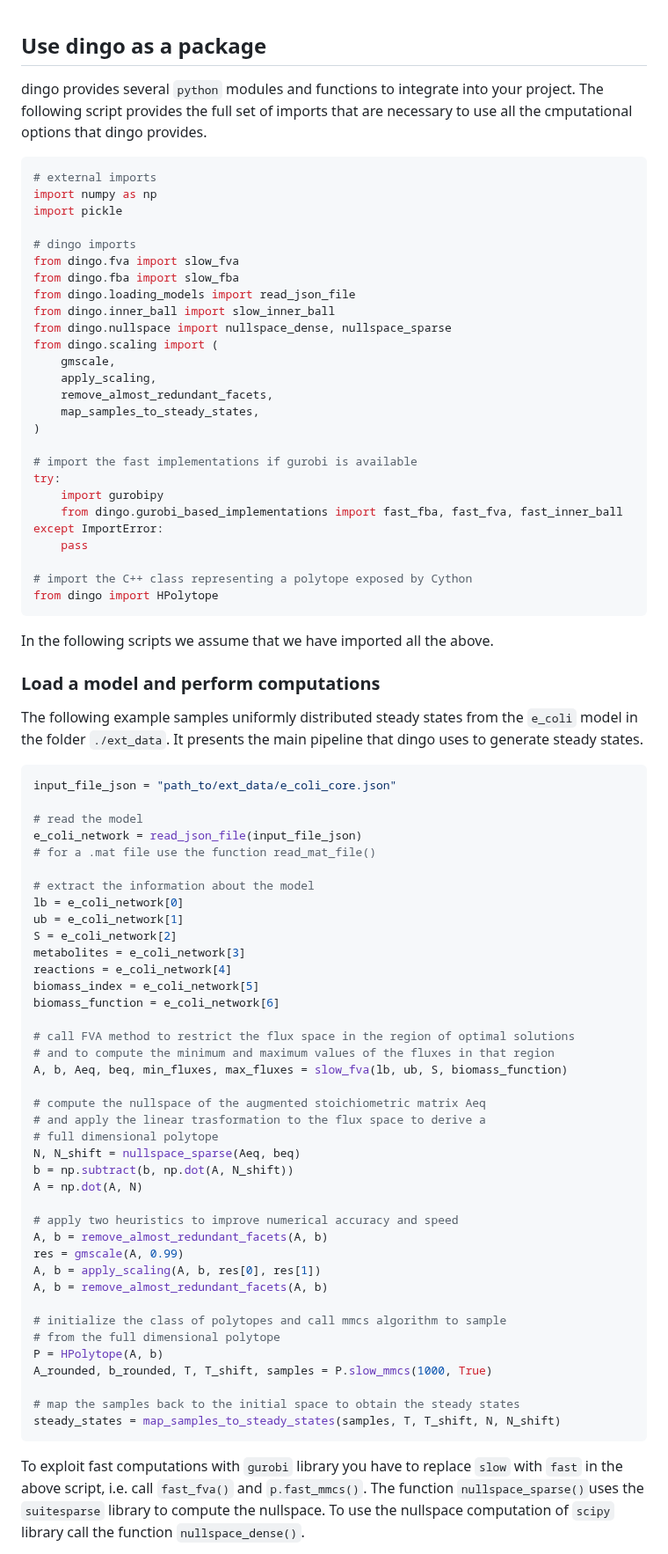
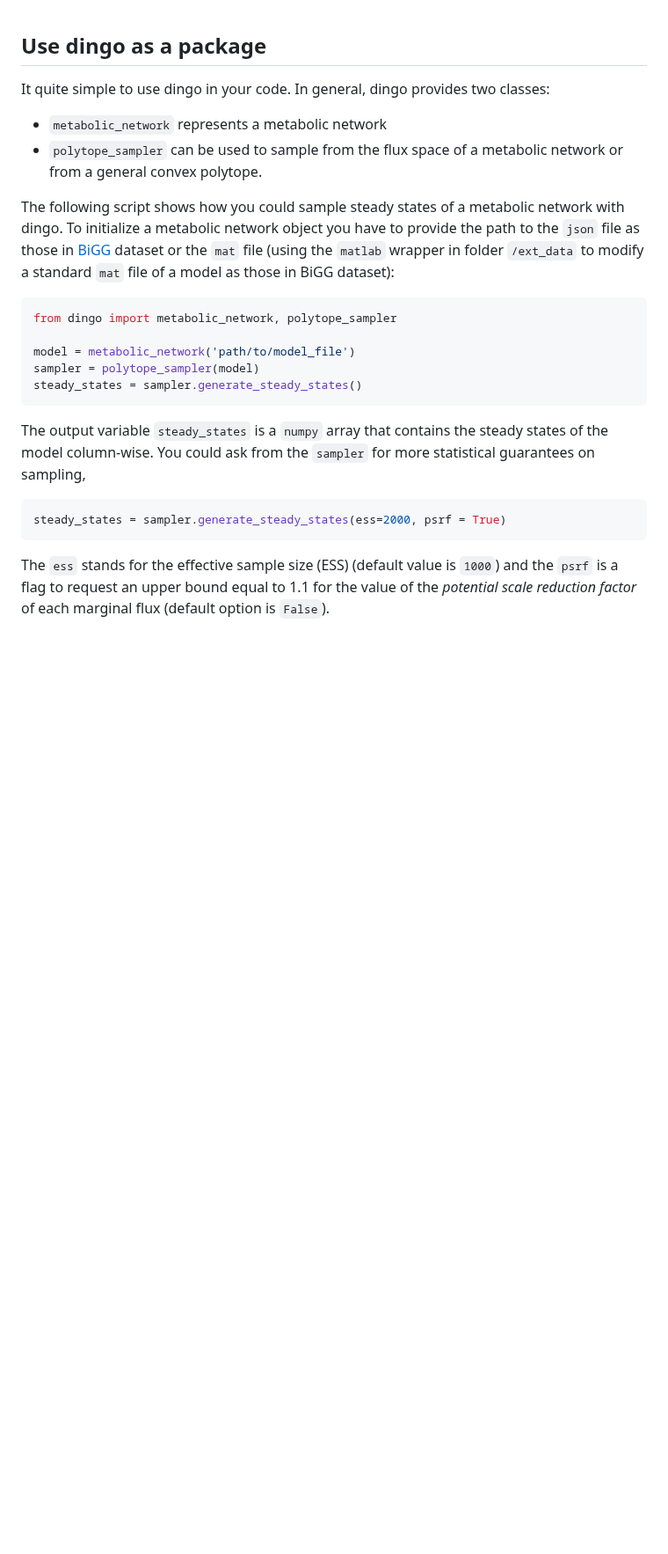
Before and after one commit to GeomScale/dingo, a Markdown page: doc/documentation_package.md, the part around one of its changes. Shown at 88% size. Drawn GitHub-style; blank space fills up the shorter version.

````diff
--- a/doc/documentation_package.md
+++ b/doc/documentation_package.md
@@ -1,83 +1,25 @@
 ## Use dingo as a package
 
-dingo provides several `python` modules and functions to integrate into your project. The following script provides the full set of imports that are necessary to use all the cmputational options that dingo provides.
+It quite simple to use dingo in your code.  In general, dingo provides two classes:
+
+- `metabolic_network` represents a metabolic network
+- `polytope_sampler` can be used to sample from the flux space of a metabolic network or from a general convex polytope.
+
+ The following script shows how you could sample steady states of a metabolic network with dingo. To initialize a metabolic network object you have to provide the path to the `json` file as those in [BiGG](http://bigg.ucsd.edu/models) dataset or the `mat` file (using the `matlab` wrapper in folder `/ext_data` to modify a standard `mat` file of a model as those in BiGG dataset):
 
 ```python
-# external imports
-import numpy as np
-import pickle
+from dingo import metabolic_network, polytope_sampler
 
-# dingo imports
-from dingo.fva import slow_fva
-from dingo.fba import slow_fba
-from dingo.loading_models import read_json_file
-from dingo.inner_ball import slow_inner_ball
-from dingo.nullspace import nullspace_dense, nullspace_sparse
-from dingo.scaling import (
-    gmscale,
-    apply_scaling,
-    remove_almost_redundant_facets,
-    map_samples_to_steady_states,
-)
-
-# import the fast implementations if gurobi is available
-try:
-    import gurobipy
-    from dingo.gurobi_based_implementations import fast_fba, fast_fva, fast_inner_ball
-except ImportError:
-    pass
-
-# import the C++ class representing a polytope exposed by Cython
-from dingo import HPolytope
+model = metabolic_network('path/to/model_file')
+sampler = polytope_sampler(model)
+steady_states = sampler.generate_steady_states()
 ```
 
-In the following scripts we assume that we have imported all the above.
-
-### Load a model and perform computations
-
-The following example samples uniformly distributed steady states from the `e_coli` model in the folder `./ext_data`. It presents the main pipeline that dingo uses to generate steady states.
+The output variable `steady_states` is a `numpy` array that contains the steady states of the model column-wise. You could ask from the `sampler` for more statistical guarantees on sampling,
 
 ```python
-input_file_json = "path_to/ext_data/e_coli_core.json"
-
-# read the model
-e_coli_network = read_json_file(input_file_json)
-# for a .mat file use the function read_mat_file()
-
-# extract the information about the model
-lb = e_coli_network[0]
-ub = e_coli_network[1]
-S = e_coli_network[2]
-metabolites = e_coli_network[3]
-reactions = e_coli_network[4]
-biomass_index = e_coli_network[5]
-biomass_function = e_coli_network[6]
-
-# call FVA method to restrict the flux space in the region of optimal solutions
-# and to compute the minimum and maximum values of the fluxes in that region
-A, b, Aeq, beq, min_fluxes, max_fluxes = slow_fva(lb, ub, S, biomass_function)
-
-# compute the nullspace of the augmented stoichiometric matrix Aeq
-# and apply the linear trasformation to the flux space to derive a
-# full dimensional polytope
-N, N_shift = nullspace_sparse(Aeq, beq)
-b = np.subtract(b, np.dot(A, N_shift))
-A = np.dot(A, N)
-
-# apply two heuristics to improve numerical accuracy and speed
-A, b = remove_almost_redundant_facets(A, b)
-res = gmscale(A, 0.99)
-A, b = apply_scaling(A, b, res[0], res[1])
-A, b = remove_almost_redundant_facets(A, b)
-
-# initialize the class of polytopes and call mmcs algorithm to sample
-# from the full dimensional polytope
-P = HPolytope(A, b)
-A_rounded, b_rounded, T, T_shift, samples = P.slow_mmcs(1000, True)
-
-# map the samples back to the initial space to obtain the steady states
-steady_states = map_samples_to_steady_states(samples, T, T_shift, N, N_shift)
+steady_states = sampler.generate_steady_states(ess=2000, psrf = True)
 ```
 
-To exploit fast computations with `gurobi` library you have to replace `slow` with `fast` in the above script, i.e. call `fast_fva()` and `p.fast_mmcs()`.  The function `nullspace_sparse()`uses the `suitesparse` library to compute the nullspace. To use the nullspace computation of `scipy` library call the function `nullspace_dense()`.
+The `ess` stands for the effective sample size (ESS) (default value is `1000`) and the `psrf` is a flag to request an upper bound equal to 1.1 for the value of the  *potential scale reduction factor* of each marginal flux (default option is `False`).
 
````
Also changed, not shown: other parts of doc/documentation_package.md (+98 -51 lines), doc/e_coli_aconta.png (added), doc/e_coli_flux_histogram.png (deleted), 11 other files.
